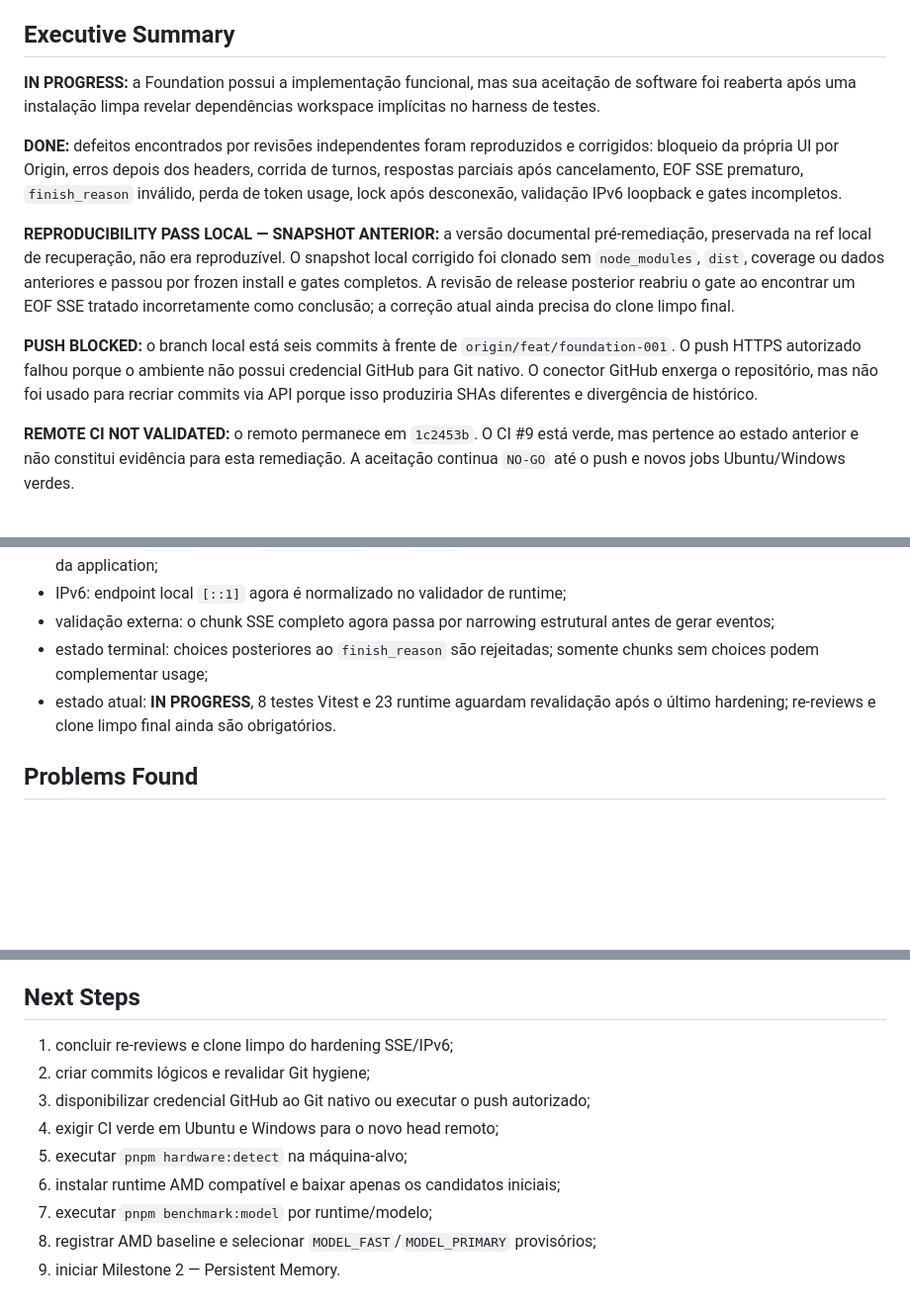
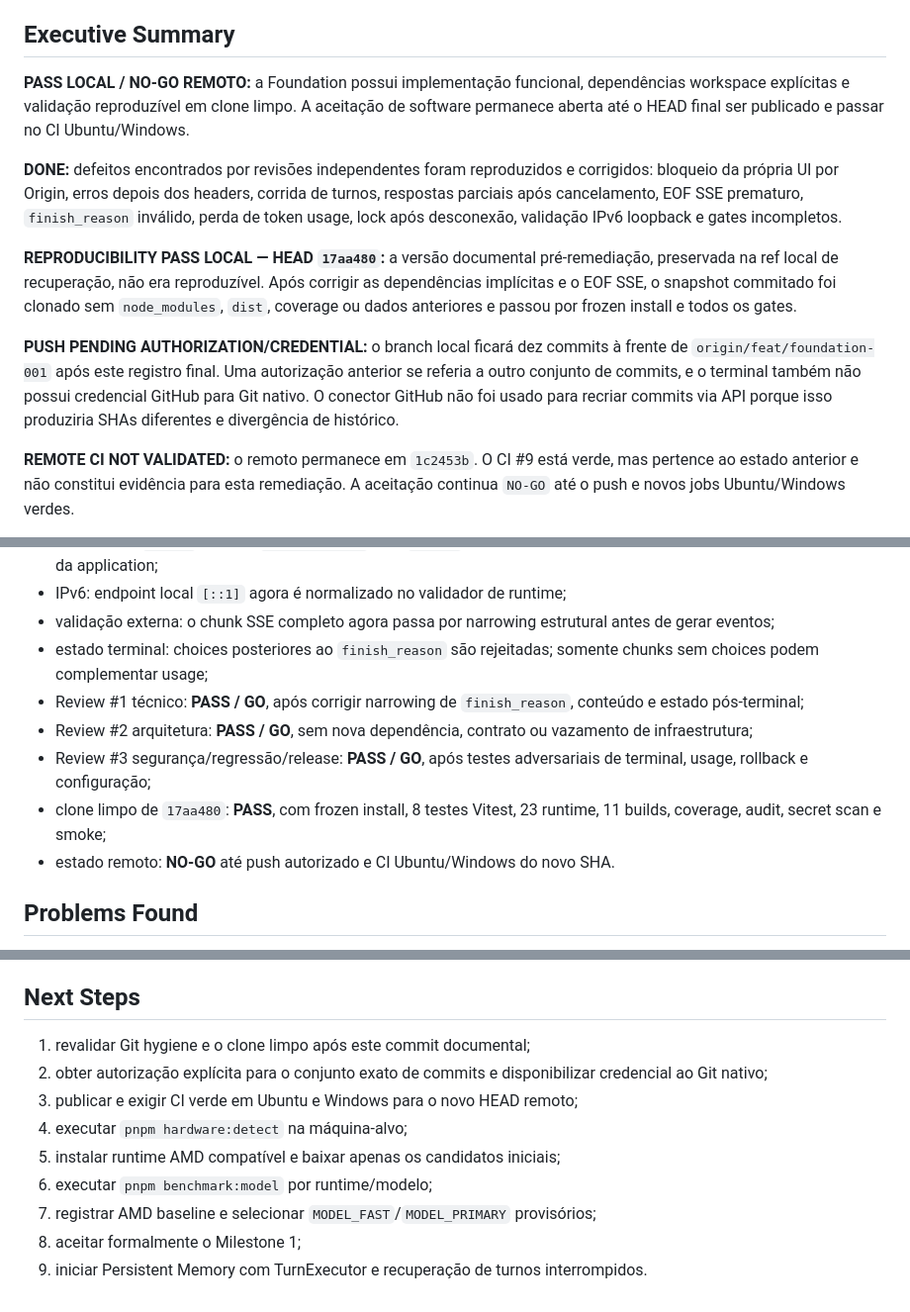
Before and after one commit to IK37/JARBAS, a Markdown page: docs/reports/development-report-2026-09-03-foundation.md, 3 parts joined by grey strips. Shown at 99% size. Rendered like a GitHub page; blank space fills up the shorter version.

Commit message:
docs(review): record final SSE revalidation

```diff
--- a/docs/reports/development-report-2026-09-03-foundation.md
+++ b/docs/reports/development-report-2026-09-03-foundation.md
@@ -6,13 +6,13 @@
 
 ## Executive Summary
 
-**IN PROGRESS:** a Foundation possui a implementação funcional, mas sua aceitação de software foi reaberta após uma instalação limpa revelar dependências workspace implícitas no harness de testes.
+**PASS LOCAL / NO-GO REMOTO:** a Foundation possui implementação funcional, dependências workspace explícitas e validação reproduzível em clone limpo. A aceitação de software permanece aberta até o HEAD final ser publicado e passar no CI Ubuntu/Windows.
 
 **DONE:** defeitos encontrados por revisões independentes foram reproduzidos e corrigidos: bloqueio da própria UI por Origin, erros depois dos headers, corrida de turnos, respostas parciais após cancelamento, EOF SSE prematuro, `finish_reason` inválido, perda de token usage, lock após desconexão, validação IPv6 loopback e gates incompletos.
 
-**REPRODUCIBILITY PASS LOCAL — SNAPSHOT ANTERIOR:** a versão documental pré-remediação, preservada na ref local de recuperação, não era reproduzível. O snapshot local corrigido foi clonado sem `node_modules`, `dist`, coverage ou dados anteriores e passou por frozen install e gates completos. A revisão de release posterior reabriu o gate ao encontrar um EOF SSE tratado incorretamente como conclusão; a correção atual ainda precisa do clone limpo final.
+**REPRODUCIBILITY PASS LOCAL — HEAD `17aa480`:** a versão documental pré-remediação, preservada na ref local de recuperação, não era reproduzível. Após corrigir as dependências implícitas e o EOF SSE, o snapshot commitado foi clonado sem `node_modules`, `dist`, coverage ou dados anteriores e passou por frozen install e todos os gates.
 
-**PUSH BLOCKED:** o branch local está seis commits à frente de `origin/feat/foundation-001`. O push HTTPS autorizado falhou porque o ambiente não possui credencial GitHub para Git nativo. O conector GitHub enxerga o repositório, mas não foi usado para recriar commits via API porque isso produziria SHAs diferentes e divergência de histórico.
+**PUSH PENDING AUTHORIZATION/CREDENTIAL:** o branch local ficará dez commits à frente de `origin/feat/foundation-001` após este registro final. Uma autorização anterior se referia a outro conjunto de commits, e o terminal também não possui credencial GitHub para Git nativo. O conector GitHub não foi usado para recriar commits via API porque isso produziria SHAs diferentes e divergência de histórico.
 
 **REMOTE CI NOT VALIDATED:** o remoto permanece em `1c2453b`. O CI #9 está verde, mas pertence ao estado anterior e não constitui evidência para esta remediação. A aceitação continua `NO-GO` até o push e novos jobs Ubuntu/Windows verdes.
 
@@ -132,7 +132,11 @@ A ata consolidada está em `docs/reviews/foundation-remediation-2026-09-03.md`.
 - IPv6: endpoint local `[::1]` agora é normalizado no validador de runtime;
 - validação externa: o chunk SSE completo agora passa por narrowing estrutural antes de gerar eventos;
 - estado terminal: choices posteriores ao `finish_reason` são rejeitadas; somente chunks sem choices podem complementar usage;
-- estado atual: **IN PROGRESS**, 8 testes Vitest e 23 runtime aguardam revalidação após o último hardening; re-reviews e clone limpo final ainda são obrigatórios.
+- Review #1 técnico: **PASS / GO**, após corrigir narrowing de `finish_reason`, conteúdo e estado pós-terminal;
+- Review #2 arquitetura: **PASS / GO**, sem nova dependência, contrato ou vazamento de infraestrutura;
+- Review #3 segurança/regressão/release: **PASS / GO**, após testes adversariais de terminal, usage, rollback e configuração;
+- clone limpo de `17aa480`: **PASS**, com frozen install, 8 testes Vitest, 23 runtime, 11 builds, coverage, audit, secret scan e smoke;
+- estado remoto: **NO-GO** até push autorizado e CI Ubuntu/Windows do novo SHA.
 
 ## Problems Found
 
@@ -221,12 +225,12 @@ Os 23 testes de integração terminam em cerca de 0,20 s neste runner sem GPU. I
 
 ## Next Steps
 
-1. concluir re-reviews e clone limpo do hardening SSE/IPv6;
-2. criar commits lógicos e revalidar Git hygiene;
-3. disponibilizar credencial GitHub ao Git nativo ou executar o push autorizado;
-4. exigir CI verde em Ubuntu e Windows para o novo head remoto;
-5. executar `pnpm hardware:detect` na máquina-alvo;
-6. instalar runtime AMD compatível e baixar apenas os candidatos iniciais;
-7. executar `pnpm benchmark:model` por runtime/modelo;
-8. registrar AMD baseline e selecionar `MODEL_FAST`/`MODEL_PRIMARY` provisórios;
-9. iniciar Milestone 2 — Persistent Memory.
+1. revalidar Git hygiene e o clone limpo após este commit documental;
+2. obter autorização explícita para o conjunto exato de commits e disponibilizar credencial ao Git nativo;
+3. publicar e exigir CI verde em Ubuntu e Windows para o novo HEAD remoto;
+4. executar `pnpm hardware:detect` na máquina-alvo;
+5. instalar runtime AMD compatível e baixar apenas os candidatos iniciais;
+6. executar `pnpm benchmark:model` por runtime/modelo;
+7. registrar AMD baseline e selecionar `MODEL_FAST`/`MODEL_PRIMARY` provisórios;
+8. aceitar formalmente o Milestone 1;
+9. iniciar Persistent Memory com TurnExecutor e recuperação de turnos interrompidos.
```
Also changed, not shown: other parts of docs/reports/development-report-2026-09-03-foundation.md (+4 -4 lines), README.md (+1 -1 lines), docs/reviews/foundation-remediation-2026-09-03.md (+6 -5 lines).
